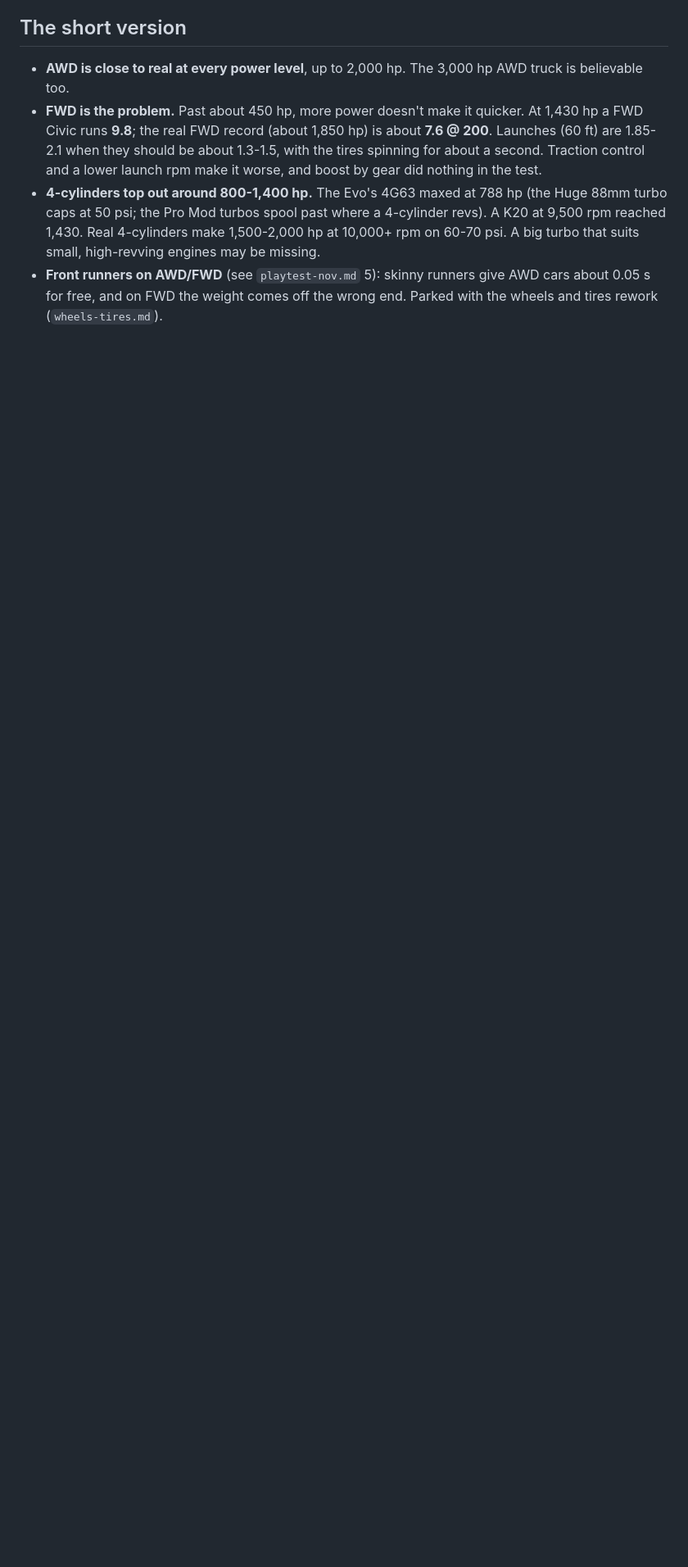
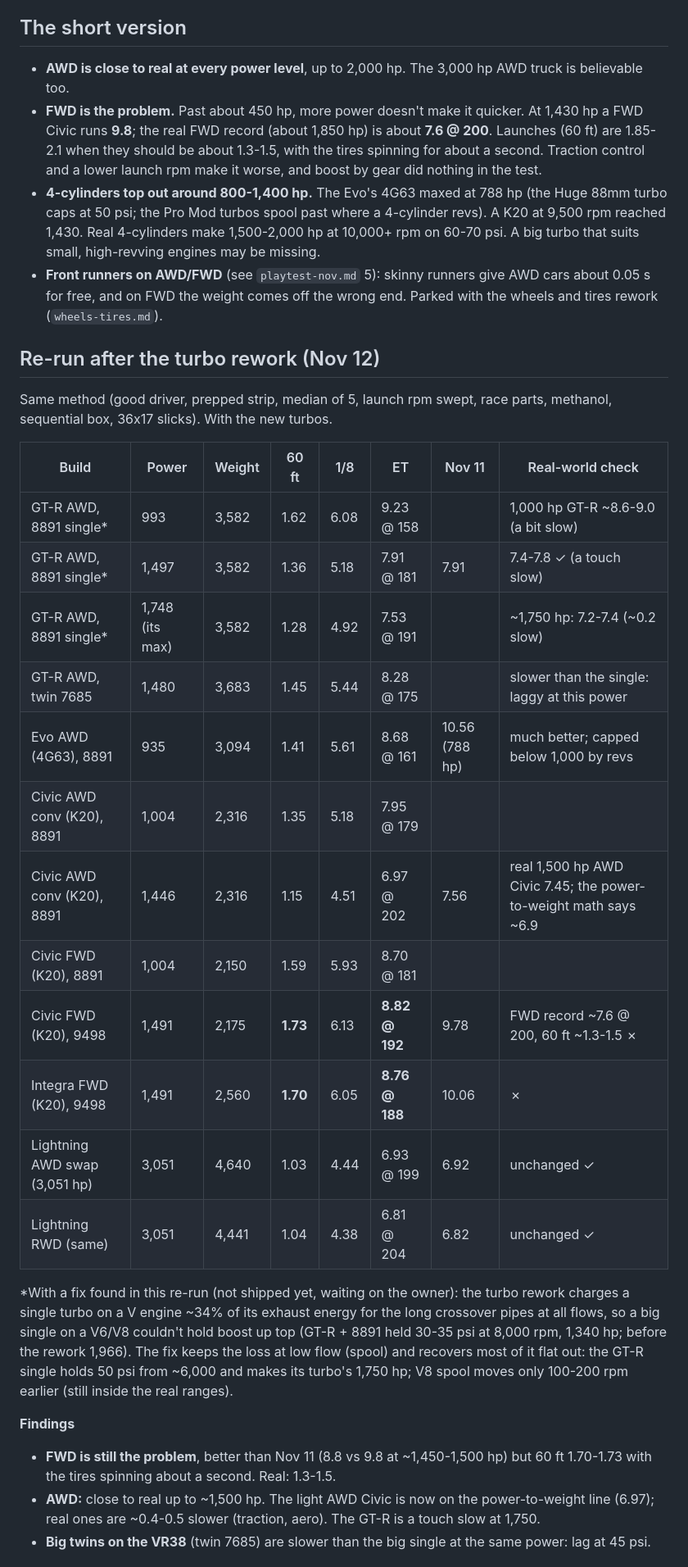
Before and after one commit to bdavis2451/Drag-racer, a Markdown page: docs/features/awd-fwd-traction.md, the part around one of its changes. Shown at 82% size. Rendered like a GitHub page; blank space fills up the shorter version.

Commit message:
Docs: AWD/FWD and 4-cylinder power re-run after the turbo rework
Co-Authored-By: Claude Opus 5.5 <noreply@anthropic.com>
Claude-Session: https://claude.ai/code/session_015JcB2bHsfWHyPGNPhKaviS

```diff
--- a/docs/features/awd-fwd-traction.md
+++ b/docs/features/awd-fwd-traction.md
@@ -31,3 +31,41 @@ truck, and keep the results here.
 - **Front runners on AWD/FWD** (see `playtest-nov.md` 5): skinny runners give
   AWD cars about 0.05 s for free, and on FWD the weight comes off the wrong end.
   Parked with the wheels and tires rework (`wheels-tires.md`).
+
+## Re-run after the turbo rework (Nov 12)
+Same method (good driver, prepped strip, median of 5, launch rpm swept, race
+parts, methanol, sequential box, 36x17 slicks). With the new turbos.
+
+| Build | Power | Weight | 60 ft | 1/8 | ET | Nov 11 | Real-world check |
+|---|---|---|---|---|---|---|---|
+| GT-R AWD, 8891 single* | 993 | 3,582 | 1.62 | 6.08 | 9.23 @ 158 | | 1,000 hp GT-R ~8.6-9.0 (a bit slow) |
+| GT-R AWD, 8891 single* | 1,497 | 3,582 | 1.36 | 5.18 | 7.91 @ 181 | 7.91 | 7.4-7.8 ✓ (a touch slow) |
+| GT-R AWD, 8891 single* | 1,748 (its max) | 3,582 | 1.28 | 4.92 | 7.53 @ 191 | | ~1,750 hp: 7.2-7.4 (~0.2 slow) |
+| GT-R AWD, twin 7685 | 1,480 | 3,683 | 1.45 | 5.44 | 8.28 @ 175 | | slower than the single: laggy at this power |
+| Evo AWD (4G63), 8891 | 935 | 3,094 | 1.41 | 5.61 | 8.68 @ 161 | 10.56 (788 hp) | much better; capped below 1,000 by revs |
+| Civic AWD conv (K20), 8891 | 1,004 | 2,316 | 1.35 | 5.18 | 7.95 @ 179 | | |
+| Civic AWD conv (K20), 8891 | 1,446 | 2,316 | 1.15 | 4.51 | 6.97 @ 202 | 7.56 | real 1,500 hp AWD Civic 7.45; the power-to-weight math says ~6.9 |
+| Civic FWD (K20), 8891 | 1,004 | 2,150 | 1.59 | 5.93 | 8.70 @ 181 | | |
+| Civic FWD (K20), 9498 | 1,491 | 2,175 | **1.73** | 6.13 | **8.82 @ 192** | 9.78 | FWD record ~7.6 @ 200, 60 ft ~1.3-1.5 ✗ |
+| Integra FWD (K20), 9498 | 1,491 | 2,560 | **1.70** | 6.05 | **8.76 @ 188** | 10.06 | ✗ |
+| Lightning AWD swap (3,051 hp) | 3,051 | 4,640 | 1.03 | 4.44 | 6.93 @ 199 | 6.92 | unchanged ✓ |
+| Lightning RWD (same) | 3,051 | 4,441 | 1.04 | 4.38 | 6.81 @ 204 | 6.82 | unchanged ✓ |
+
+*With a fix found in this re-run (not shipped yet, waiting on the owner):
+the turbo rework charges a single turbo on a V engine ~34% of its exhaust
+energy for the long crossover pipes at all flows, so a big single on a V6/V8
+couldn't hold boost up top (GT-R + 8891 held 30-35 psi at 8,000 rpm, 1,340
+hp; before the rework 1,966). The fix keeps the loss at low flow (spool) and
+recovers most of it flat out: the GT-R single holds 50 psi from ~6,000 and
+makes its turbo's 1,750 hp; V8 spool moves only 100-200 rpm earlier (still
+inside the real ranges).
+
+**Findings**
+- **FWD is still the problem**, better than Nov 11 (8.8 vs 9.8 at ~1,450-1,500
+  hp) but 60 ft 1.70-1.73 with the tires spinning about a second. Real: 1.3-1.5.
+- **AWD:** close to real up to ~1,500 hp. The light AWD Civic is now on the
+  power-to-weight line (6.97); real ones are ~0.4-0.5 slower (traction, aero).
+  The GT-R is a touch slow at 1,750.
+- **Big twins on the VR38** (twin 7685) are slower than the big single at
+  the same power: lag at 45 psi.
+
```
Also changed, not shown: other parts of docs/features/awd-fwd-traction.md (+21 -0 lines).
